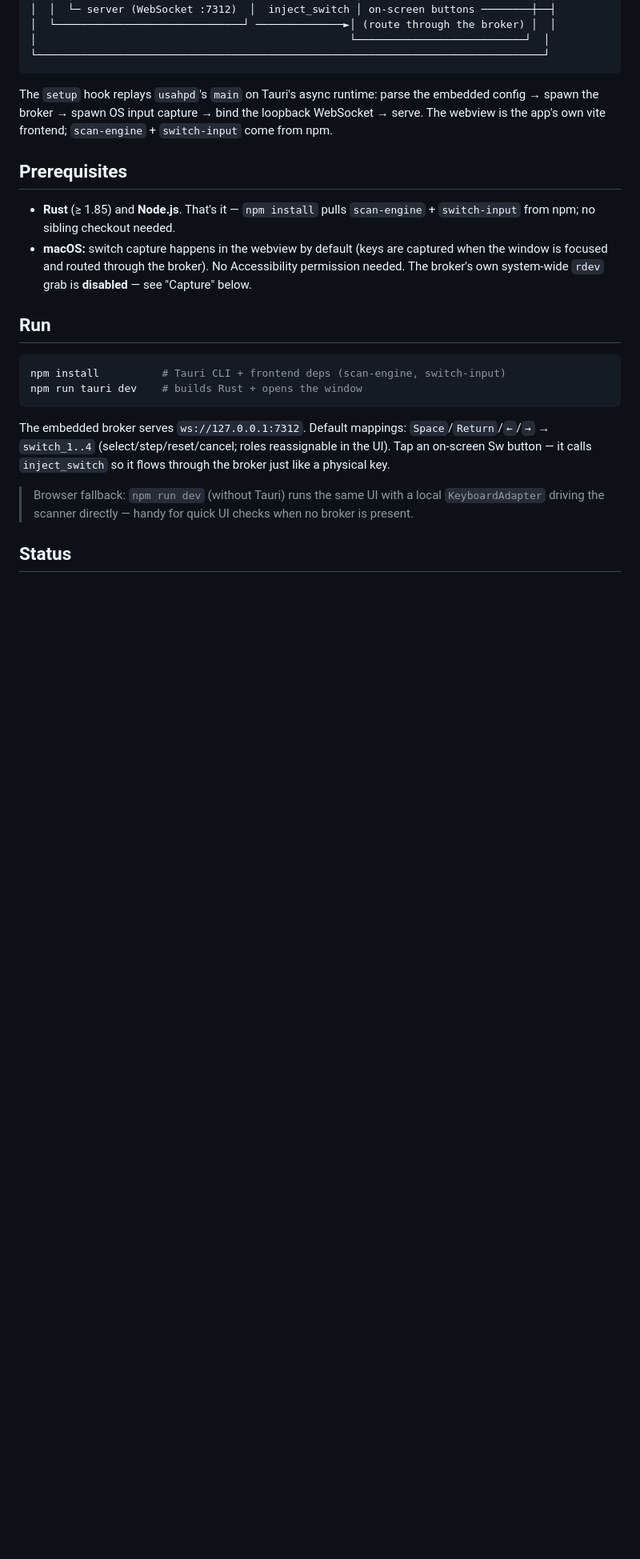
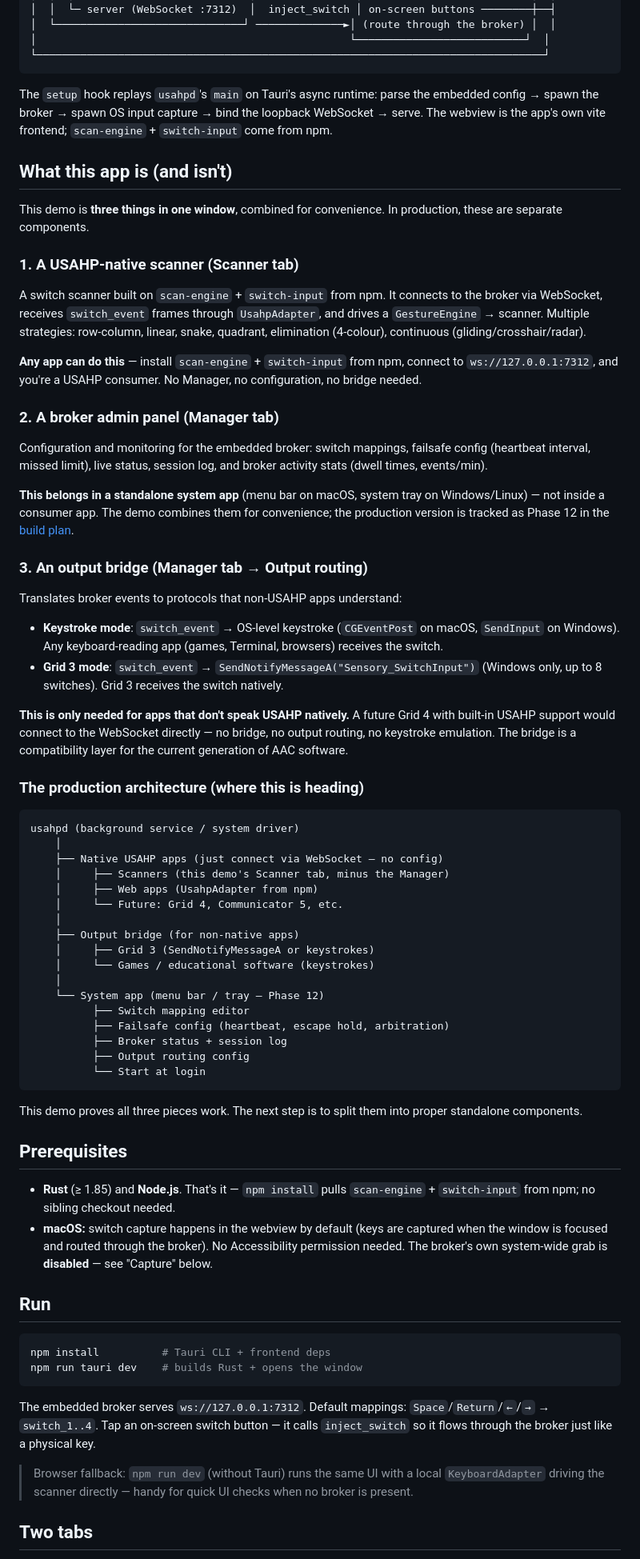
Before and after one commit to usahp/usahp-tauri-demo, a Markdown page: README.md, the part around one of its changes. Shown at 80% size. GitHub-like rendering; blank space fills up the shorter version.

````diff
--- a/README.md
+++ b/README.md
@@ -22,21 +22,70 @@ A cross-platform desktop demo that embeds the [USAHP](https://github.com/OwenMcG
 
 The `setup` hook replays `usahpd`'s `main` on Tauri's async runtime: parse the embedded config → spawn the broker → spawn OS input capture → bind the loopback WebSocket → serve. The webview is the app's own vite frontend; `scan-engine` + `switch-input` come from npm.
 
+## What this app is (and isn't)
+
+This demo is **three things in one window**, combined for convenience. In production, these are separate components.
+
+### 1. A USAHP-native scanner (Scanner tab)
+
+A switch scanner built on `scan-engine` + `switch-input` from npm. It connects to the broker via WebSocket, receives `switch_event` frames through `UsahpAdapter`, and drives a `GestureEngine` → scanner. Multiple strategies: row-column, linear, snake, quadrant, elimination (4-colour), continuous (gliding/crosshair/radar).
+
+**Any app can do this** — install `scan-engine` + `switch-input` from npm, connect to `ws://127.0.0.1:7312`, and you're a USAHP consumer. No Manager, no configuration, no bridge needed.
+
+### 2. A broker admin panel (Manager tab)
+
+Configuration and monitoring for the embedded broker: switch mappings, failsafe config (heartbeat interval, missed limit), live status, session log, and broker activity stats (dwell times, events/min).
+
+**This belongs in a standalone system app** (menu bar on macOS, system tray on Windows/Linux) — not inside a consumer app. The demo combines them for convenience; the production version is tracked as Phase 12 in the [build plan](https://github.com/AACTools/usahp-spec/blob/main/USAHP-Tauri-Demo-Build-Plan.md).
+
+### 3. An output bridge (Manager tab → Output routing)
+
+Translates broker events to protocols that non-USAHP apps understand:
+
+- **Keystroke mode**: `switch_event` → OS-level keystroke (`CGEventPost` on macOS, `SendInput` on Windows). Any keyboard-reading app (games, Terminal, browsers) receives the switch.
+- **Grid 3 mode**: `switch_event` → `SendNotifyMessageA("Sensory_SwitchInput")` (Windows only, up to 8 switches). Grid 3 receives the switch natively.
+
+**This is only needed for apps that don't speak USAHP natively.** A future Grid 4 with built-in USAHP support would connect to the WebSocket directly — no bridge, no output routing, no keystroke emulation. The bridge is a compatibility layer for the current generation of AAC software.
+
+### The production architecture (where this is heading)
+
+```
+usahpd (background service / system driver)
+    │
+    ├── Native USAHP apps (just connect via WebSocket — no config)
+    │     ├── Scanners (this demo's Scanner tab, minus the Manager)
+    │     ├── Web apps (UsahpAdapter from npm)
+    │     └── Future: Grid 4, Communicator 5, etc.
+    │
+    ├── Output bridge (for non-native apps)
+    │     ├── Grid 3 (SendNotifyMessageA or keystrokes)
+    │     └── Games / educational software (keystrokes)
+    │
+    └── System app (menu bar / tray — Phase 12)
+          ├── Switch mapping editor
+          ├── Failsafe config (heartbeat, escape hold, arbitration)
+          ├── Broker status + session log
+          ├── Output routing config
+          └── Start at login
+```
+
+This demo proves all three pieces work. The next step is to split them into proper standalone components.
+
 ## Prerequisites
 
 - **Rust** (≥ 1.85) and **Node.js**. That's it — `npm install` pulls `scan-engine` + `switch-input` from npm; no sibling checkout needed.
-- **macOS:** switch capture happens in the webview by default (keys are captured when the window is focused and routed through the broker). No Accessibility permission needed. The broker's own system-wide `rdev` grab is **disabled** — see "Capture" below.
+- **macOS:** switch capture happens in the webview by default (keys are captured when the window is focused and routed through the broker). No Accessibility permission needed. The broker's own system-wide grab is **disabled** — see "Capture" below.
 
 ## Run
 
 ```shell
-npm install          # Tauri CLI + frontend deps (scan-engine, switch-input)
+npm install          # Tauri CLI + frontend deps
 npm run tauri dev    # builds Rust + opens the window
 ```
 
-The embedded broker serves `ws://127.0.0.1:7312`. Default mappings: `Space`/`Return`/`←`/`→` → `switch_1..4` (select/step/reset/cancel; roles reassignable in the UI). Tap an on-screen Sw button — it calls `inject_switch` so it flows through the broker just like a physical key.
+The embedded broker serves `ws://127.0.0.1:7312`. Default mappings: `Space`/`Return`/`←`/`→` → `switch_1..4`. Tap an on-screen switch button — it calls `inject_switch` so it flows through the broker just like a physical key.
 
 > Browser fallback: `npm run dev` (without Tauri) runs the same UI with a local `KeyboardAdapter` driving the scanner directly — handy for quick UI checks when no broker is present.
 
-## Status
+## Two tabs
 
````
Also changed, not shown: other parts of README.md (+23 -11 lines).
